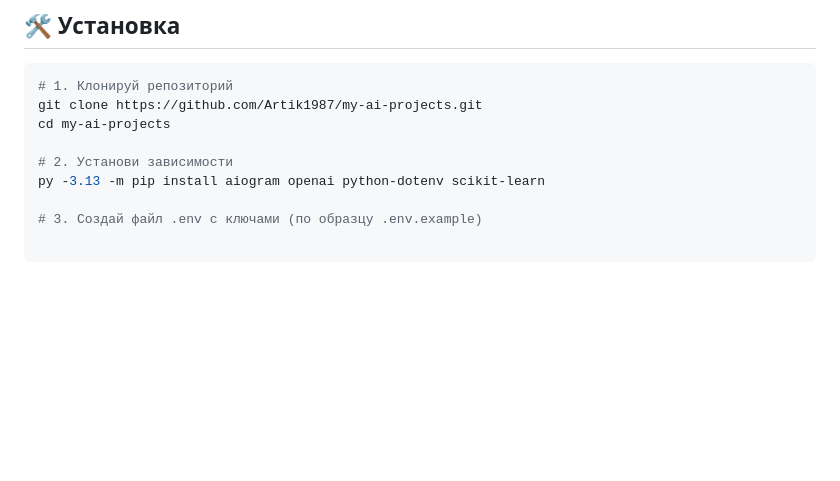
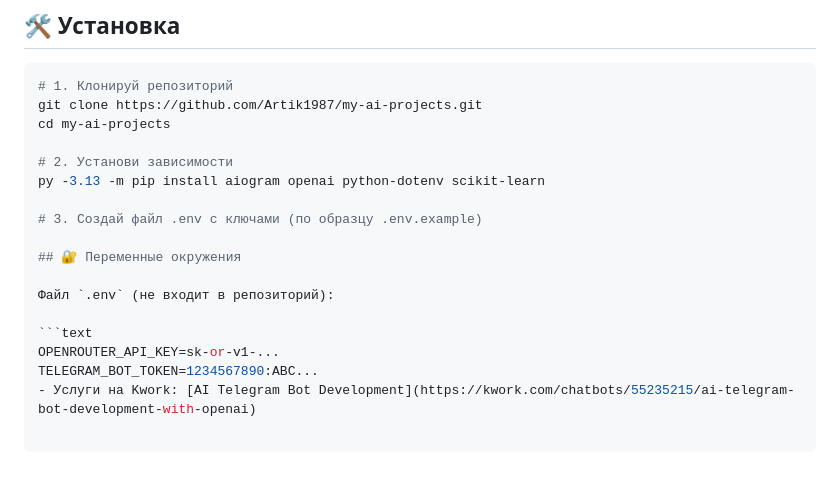
Before and after one commit to Artik1987/my-ai-projects, a Markdown page: README.md, the part around the change. Drawn GitHub-style; blank space fills up the shorter version.

Commit message:
Added Kwork link to README

````diff
--- a/README.md
+++ b/README.md
@@ -66,3 +66,12 @@ cd my-ai-projects
 py -3.13 -m pip install aiogram openai python-dotenv scikit-learn
 
 # 3. Создай файл .env с ключами (по образцу .env.example)
+
+## 🔐 Переменные окружения
+
+Файл `.env` (не входит в репозиторий):
+
+```text
+OPENROUTER_API_KEY=sk-or-v1-...
+TELEGRAM_BOT_TOKEN=1234567890:ABC...
+- Услуги на Kwork: [AI Telegram Bot Development](https://kwork.com/chatbots/55235215/ai-telegram-bot-development-with-openai)
````
